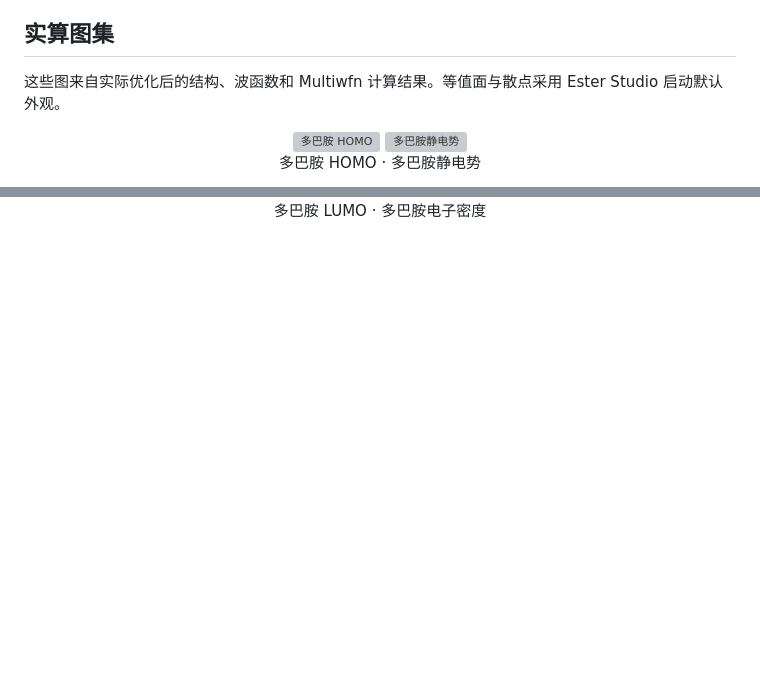
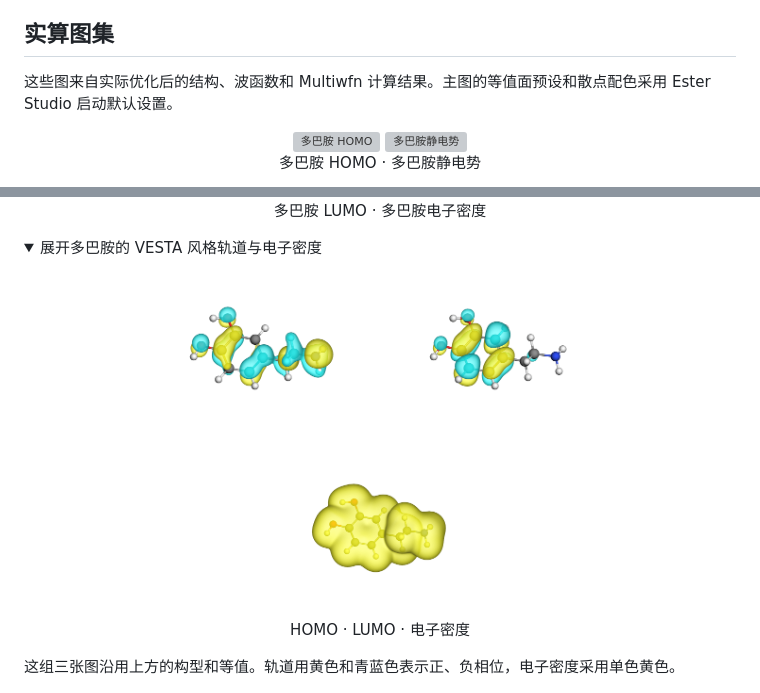
Before and after one commit to Ahey1/Ester-Studio, a Markdown page: README.md, 2 parts joined by grey strips. Drawn GitHub-style; pictures changed too: docs/images/showcase/dopamine-density-vesta.png (added), docs/images/showcase/dopamine-homo-vesta.png (added), docs/images/showcase/dopamine-lumo-vesta.png (added); folded sections open; blank space fills up the shorter version; grey boxes are pictures that could not be loaded.

Commit message:
Show VESTA-style dopamine orbitals and electron density

```diff
--- a/README.md
+++ b/README.md
@@ -18,7 +18,7 @@
 
 ## 实算图集
 
-这些图来自实际优化后的结构、波函数和 Multiwfn 计算结果。等值面与散点采用 Ester Studio 启动默认外观。
+这些图来自实际优化后的结构、波函数和 Multiwfn 计算结果。主图的等值面预设和散点配色采用 Ester Studio 启动默认设置。
 
 <p align="center">
   <a href="docs/images/showcase/dopamine-homo.png"><img src="docs/images/showcase/dopamine-homo.png" width="365" alt="多巴胺 HOMO"></a>
@@ -31,6 +31,20 @@
   <a href="docs/images/showcase/dopamine-density.png"><img src="docs/images/showcase/dopamine-density.png" width="365" alt="多巴胺电子密度"></a>
   <br>多巴胺 LUMO · 多巴胺电子密度
 </p>
+
+<details>
+<summary>展开多巴胺的 VESTA 风格轨道与电子密度</summary>
+
+<p align="center">
+  <a href="docs/images/showcase/dopamine-homo-vesta.png"><img src="docs/images/showcase/dopamine-homo-vesta.png" width="236" alt="HOMO"></a>
+  <a href="docs/images/showcase/dopamine-lumo-vesta.png"><img src="docs/images/showcase/dopamine-lumo-vesta.png" width="236" alt="LUMO"></a>
+  <a href="docs/images/showcase/dopamine-density-vesta.png"><img src="docs/images/showcase/dopamine-density-vesta.png" width="236" alt="电子密度"></a>
+  <br>HOMO · LUMO · 电子密度
+</p>
+
+这组三张图沿用上方的构型和等值。轨道用黄色和青蓝色表示正、负相位，电子密度采用单色黄色。
+
+</details>
 
 <p align="center">
   <a href="docs/images/showcase/benzene-stack-iri-arial.png"><img src="docs/images/showcase/benzene-stack-iri-arial.png" width="365" alt="苯二聚体 IRI"></a>
```
Also changed, not shown: docs/showcase.md (+2 -1 lines).
